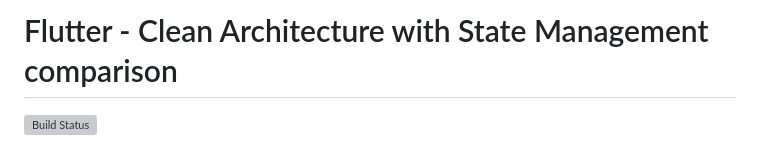
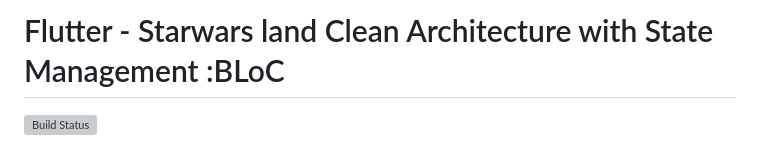
Before and after one commit to Mohamed-H-Essa/star_wars_land, a Markdown page: README.md, the part around one of its changes. Drawn GitHub-style; grey boxes are pictures that could not be loaded.

```diff
--- a/README.md
+++ b/README.md
@@ -1,4 +1,4 @@
-# Flutter - Clean Architecture with State Management comparison
+# Flutter - Starwars land Clean Architecture with State Management :BLoC
 
 ![Build Status](https://github.com/guilherme-v/flutter-clean-architecture-example/actions/workflows/main.yaml/badge.svg)
 
```
Also changed, not shown: other parts of README.md (+0 -1 lines).
